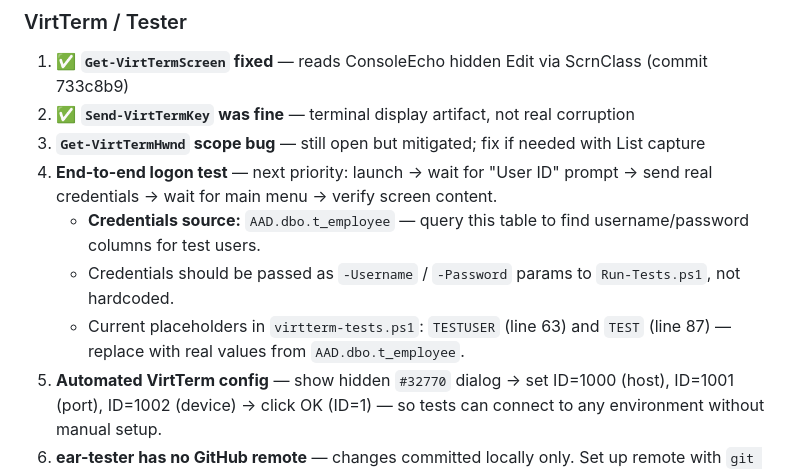
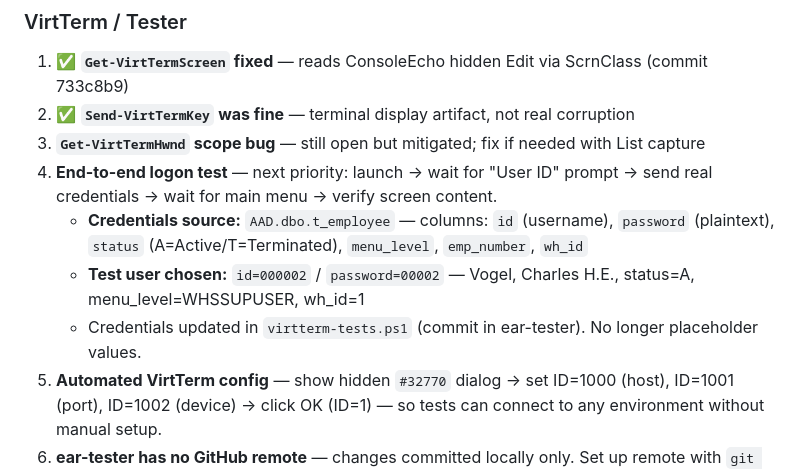
Before and after one commit to vperuvem/ear-explorer, a Markdown page: CONTEXT.md, the part around the change. Rendered like a GitHub page.

Commit message:
docs: test credentials from AAD.dbo.t_employee, schema noted

```diff
--- a/CONTEXT.md
+++ b/CONTEXT.md
@@ -391,9 +391,9 @@ Suite: VirtTerm
 2. ✅ **`Send-VirtTermKey` was fine** — terminal display artifact, not real corruption
 3. **`Get-VirtTermHwnd` scope bug** — still open but mitigated; fix if needed with List capture
 4. **End-to-end logon test** — next priority: launch → wait for "User ID" prompt → send real credentials → wait for main menu → verify screen content.
-   - **Credentials source:** `AAD.dbo.t_employee` — query this table to find username/password columns for test users.
-   - Credentials should be passed as `-Username` / `-Password` params to `Run-Tests.ps1`, not hardcoded.
-   - Current placeholders in `virtterm-tests.ps1`: `TESTUSER` (line 63) and `TEST` (line 87) — replace with real values from `AAD.dbo.t_employee`.
+   - **Credentials source:** `AAD.dbo.t_employee` — columns: `id` (username), `password` (plaintext), `status` (A=Active/T=Terminated), `menu_level`, `emp_number`, `wh_id`
+   - **Test user chosen:** `id=000002` / `password=00002` — Vogel, Charles H.E., status=A, menu_level=WHSSUPUSER, wh_id=1
+   - Credentials updated in `virtterm-tests.ps1` (commit in ear-tester). No longer placeholder values.
 5. **Automated VirtTerm config** — show hidden `#32770` dialog → set ID=1000 (host), ID=1001 (port), ID=1002 (device) → click OK (ID=1) — so tests can connect to any environment without manual setup.
 6. **ear-tester has no GitHub remote** — changes committed locally only. Set up remote with `git remote add origin <url>` if needed.
 
```
